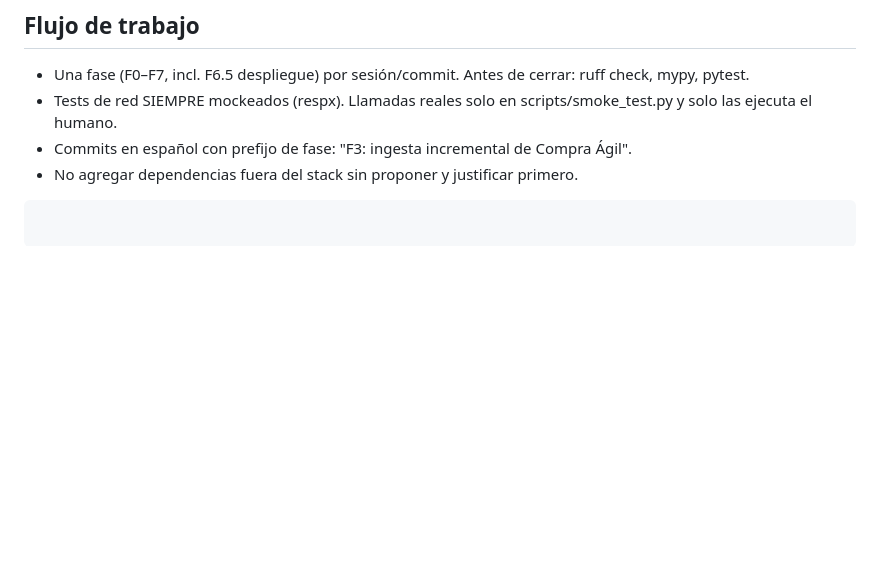
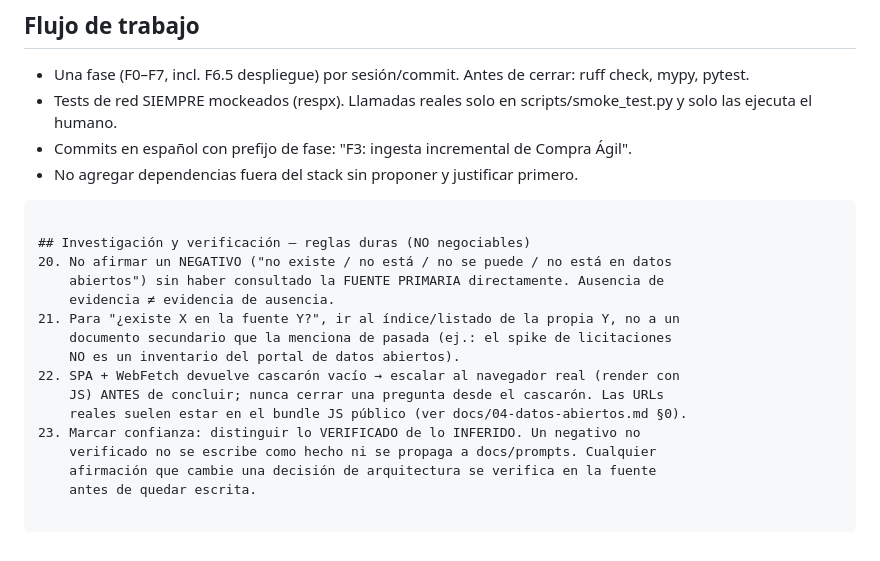
Before and after one commit to basuazo/app_mercado_publico, a Markdown page: Claude.md, the part around the change. GitHub-like rendering; blank space fills up the shorter version.

Commit message:
docs: spike F-plan cerrado + reglas de verificacion

````diff
--- a/Claude.md
+++ b/Claude.md
@@ -65,3 +65,18 @@ passlib[bcrypt] + cookies firmadas, pytest + respx, ruff + mypy + pre-commit.
 - Commits en español con prefijo de fase: "F3: ingesta incremental de Compra Ágil".
 - No agregar dependencias fuera del stack sin proponer y justificar primero.
 ```
+
+## Investigación y verificación — reglas duras (NO negociables)
+20. No afirmar un NEGATIVO ("no existe / no está / no se puede / no está en datos
+    abiertos") sin haber consultado la FUENTE PRIMARIA directamente. Ausencia de
+    evidencia ≠ evidencia de ausencia.
+21. Para "¿existe X en la fuente Y?", ir al índice/listado de la propia Y, no a un
+    documento secundario que la menciona de pasada (ej.: el spike de licitaciones
+    NO es un inventario del portal de datos abiertos).
+22. SPA + WebFetch devuelve cascarón vacío → escalar al navegador real (render con
+    JS) ANTES de concluir; nunca cerrar una pregunta desde el cascarón. Las URLs
+    reales suelen estar en el bundle JS público (ver docs/04-datos-abiertos.md §0).
+23. Marcar confianza: distinguir lo VERIFICADO de lo INFERIDO. Un negativo no
+    verificado no se escribe como hecho ni se propaga a docs/prompts. Cualquier
+    afirmación que cambie una decisión de arquitectura se verifica en la fuente
+    antes de quedar escrita.
````
Also changed, not shown: docs/07-plan-anual.md (added, +310 -0 lines).
